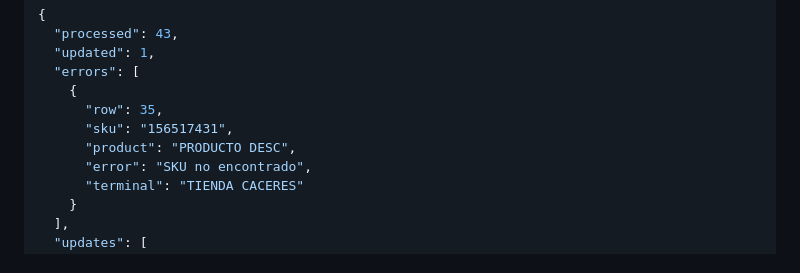
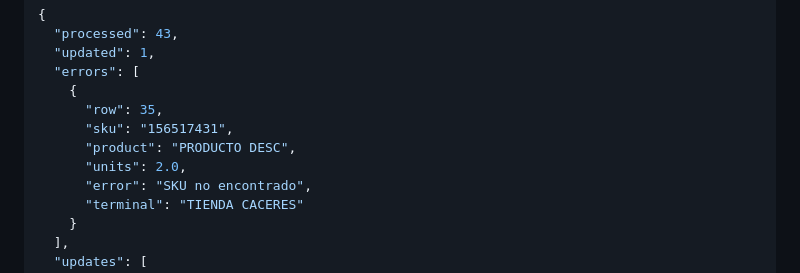
Before and after one commit to AlvaroHuertas/alternative-glop-to-holded, a Markdown page: README.md, the part around the change. Rendered like a GitHub page.

Commit message:
docs: update readme with units in error details

```diff
--- a/README.md
+++ b/README.md
@@ -310,6 +310,7 @@ curl -X POST "http://localhost:8000/api/holded/stock/update-from-gcs" \
       "row": 35,
       "sku": "156517431",
       "product": "PRODUCTO DESC",
+      "units": 2.0,
       "error": "SKU no encontrado",
       "terminal": "TIENDA CACERES"
     }
```
